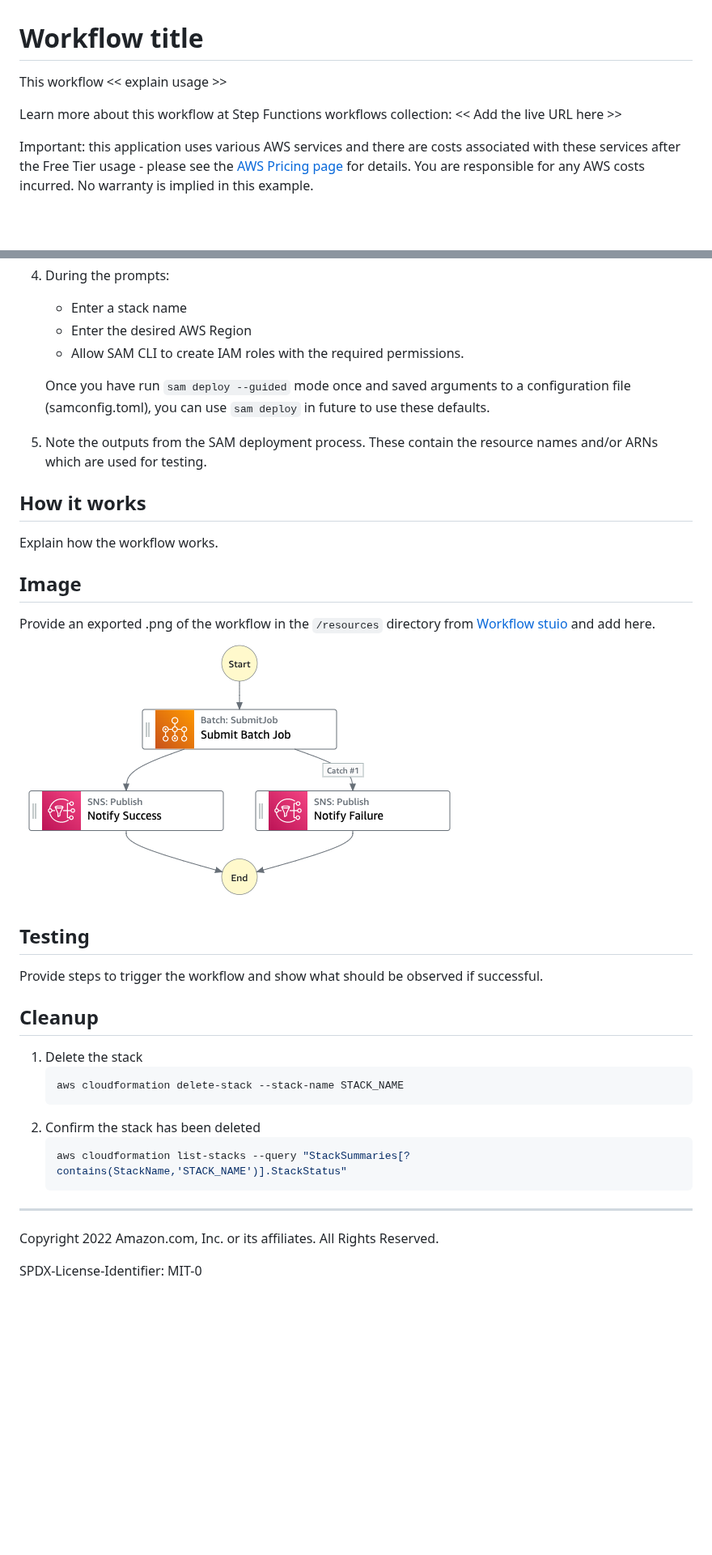
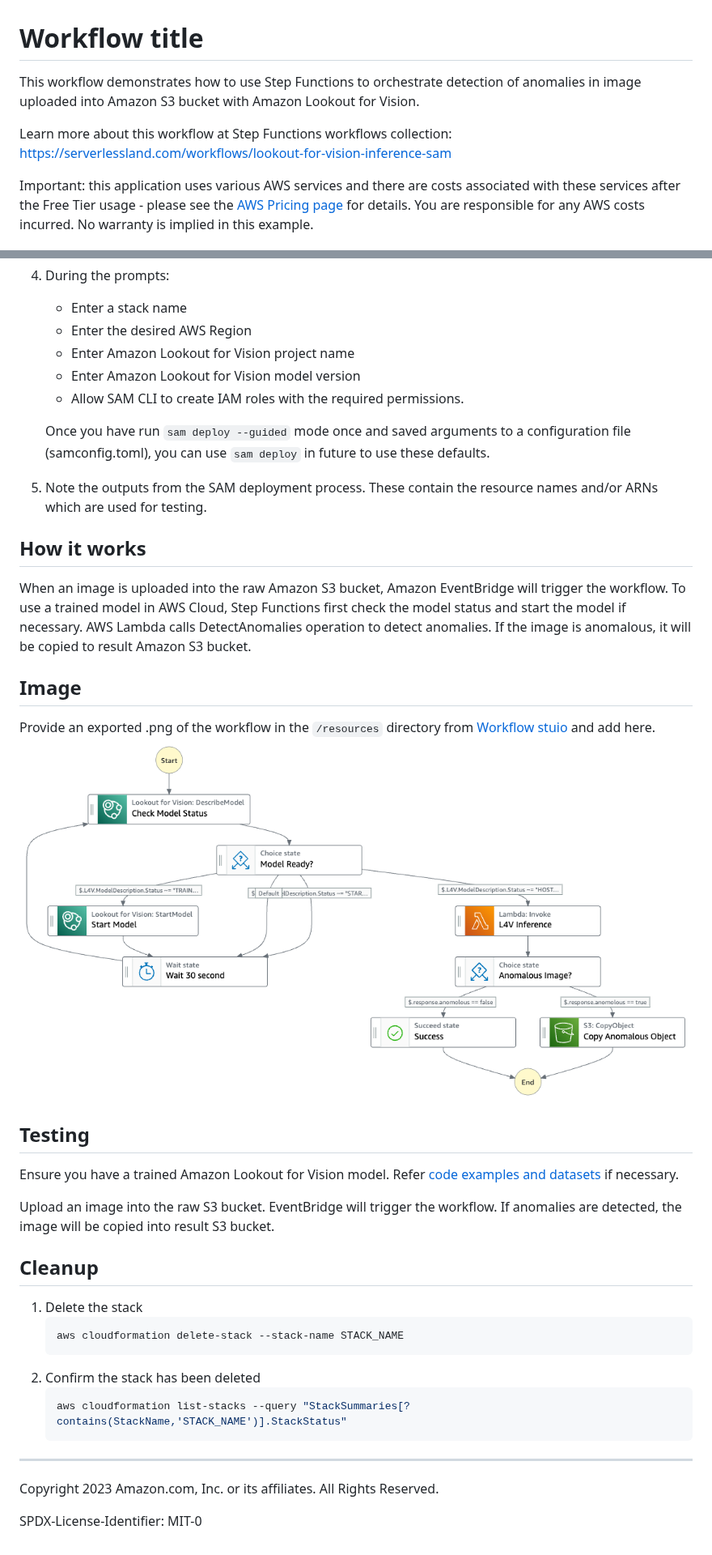
Before and after one commit to aws-samples/step-functions-workflows-collection, a Markdown page: lookout-for-vision-inference-sam/README.md, 2 parts joined by grey strips. Shown at 81% size. GitHub-like rendering; pictures changed too: lookout-for-vision-inference-sam/resources/statemachine.png; blank space fills up the shorter version.

Commit message:
change readme etc.

````diff
--- a/lookout-for-vision-inference-sam/README.md
+++ b/lookout-for-vision-inference-sam/README.md
@@ -1,8 +1,8 @@
 # Workflow title
 
-This workflow << explain usage >>
+This workflow demonstrates how to use Step Functions to orchestrate detection of anomalies in image uploaded into Amazon S3 bucket with Amazon Lookout for Vision.
 
-Learn more about this workflow at Step Functions workflows collection: << Add the live URL here >>
+Learn more about this workflow at Step Functions workflows collection: https://serverlessland.com/workflows/lookout-for-vision-inference-sam
 
 Important: this application uses various AWS services and there are costs associated with these services after the Free Tier usage - please see the [AWS Pricing page](https://aws.amazon.com/pricing/) for details. You are responsible for any AWS costs incurred. No warranty is implied in this example.
 
@@ -30,6 +30,8 @@ Important: this application uses various AWS services and there are costs associ
 1. During the prompts:
     * Enter a stack name
     * Enter the desired AWS Region
+    * Enter Amazon Lookout for Vision project name
+    * Enter Amazon Lookout for Vision model version
     * Allow SAM CLI to create IAM roles with the required permissions.
 
     Once you have run `sam deploy --guided` mode once and saved arguments to a configuration file (samconfig.toml), you can use `sam deploy` in future to use these defaults.
@@ -38,7 +40,7 @@ Important: this application uses various AWS services and there are costs associ
 
 ## How it works
 
-Explain how the workflow works.
+When an image is uploaded into the raw Amazon S3 bucket, Amazon EventBridge will trigger the workflow. To use a trained model in AWS Cloud, Step Functions first check the model status and start the model if necessary. AWS Lambda calls DetectAnomalies operation to detect anomalies. If the image is anomalous, it will be copied to result Amazon S3 bucket.
 
 ## Image
 Provide an exported .png of the workflow in the `/resources` directory from [Workflow stuio](https://docs.aws.amazon.com/step-functions/latest/dg/workflow-studio.html) and add here.
@@ -46,7 +48,9 @@ Provide an exported .png of the workflow in the `/resources` directory from [Wor
 
 ## Testing
 
-Provide steps to trigger the workflow and show what should be observed if successful.
+Ensure you have a trained Amazon Lookout for Vision model. Refer [code examples and datasets](https://docs.aws.amazon.com/lookout-for-vision/latest/developer-guide/example-code.html) if necessary.
+
+Upload an image into the raw S3 bucket. EventBridge will trigger the workflow. If anomalies are detected, the image will be copied into result S3 bucket.
 
 ## Cleanup
 
@@ -59,6 +63,6 @@ Provide steps to trigger the workflow and show what should be observed if succes
     aws cloudformation list-stacks --query "StackSummaries[?contains(StackName,'STACK_NAME')].StackStatus"
     ```
 ----
-Copyright 2022 Amazon.com, Inc. or its affiliates. All Rights Reserved.
+Copyright 2023 Amazon.com, Inc. or its affiliates. All Rights Reserved.
 
 SPDX-License-Identifier: MIT-0
````
Also changed, not shown: 4 other files.
